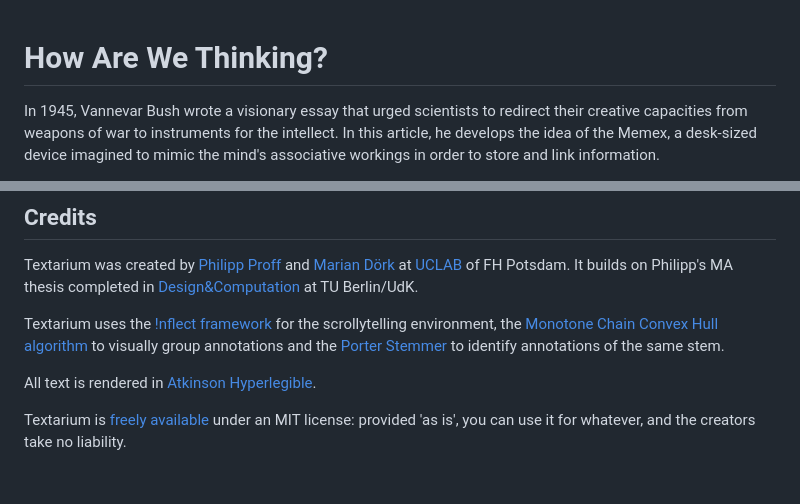
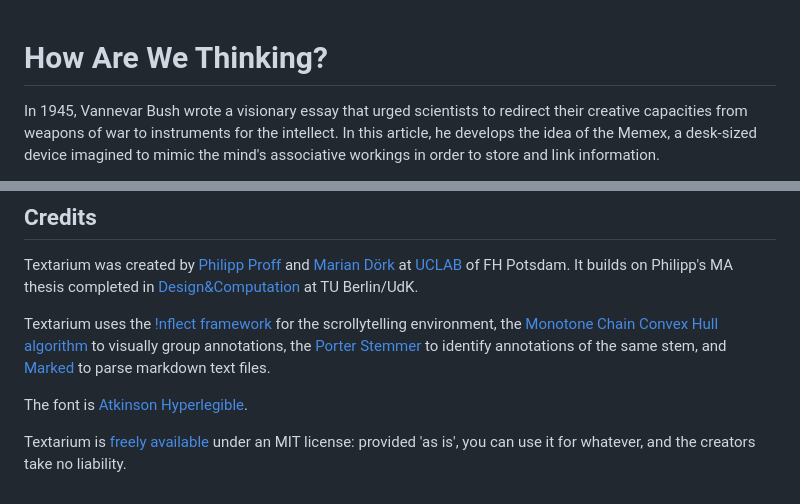
Before and after one commit to elproffesore/textarium, a Markdown page: README.md, 2 parts joined by grey strips. Rendered like a GitHub page.

Commit message:
refinements

```diff
--- a/README.md
+++ b/README.md
@@ -1,6 +1,6 @@
 # How Are We Thinking?
 
-[](txt/#bush&annotations=A($to_read_the_text(681,507,255,255,255),$you_can_scroll_left(638,476,255,255,255));A($to_read_our_reaction_essay(805,723,255,255,255),$scroll_on_the_right(855,690,255,255,255)))
+[](txt/#bush&annotations=A($to_read_the_text(681,507,255,255,255),$you_can_scroll_left(638,476,255,255,255));A($to_read_an_interpretation(805,723,255,255,255),$scroll_on_the_right(855,690,255,255,255)))
 In 1945, Vannevar Bush wrote a visionary essay that urged scientists to redirect their creative capacities from weapons of war to instruments for the intellect. In this article, he develops the idea of the Memex, a desk-sized device imagined to mimic the mind's associative workings in order to store and link information.
 
 *This is Textarium, an experimental interface created in 2025 for interpreting textual sources.*
@@ -130,8 +130,8 @@ Learn more about it in the <a href="https://arxiv.org/abs/2509.13191">research p
 
 [](txt/#bush&annotations=master(638,390,0,0,0);powerful_instrumentalities(706,627,0,0,0);!0_scientific_research(722,522,0,0,0))Textarium was created by <a href="https://philippproff.eu">Philipp Proff</a> and <a href="https://mariandoerk.de">Marian Dörk</a> at <a href="https://uclab.fh-potsdam.de">UCLAB</a> of FH Potsdam. It builds on Philipp's MA thesis completed in <a href="https://www.newpractice.net/study">Design&Computation</a> at TU Berlin/UdK.
 
-Textarium uses the <a href="https://uclab.fh-potsdam.de/inflect/">!nflect framework</a> for the scrollytelling environment, the <a href="https://github.com/image-js/monotone-chain-convex-hull">Monotone Chain Convex Hull algorithm</a> to visually group annotations and the <a href="https://tartarus.org/martin/PorterStemmer/">Porter Stemmer</a> to identify annotations of the same stem.
+Textarium uses the <a href="https://uclab.fh-potsdam.de/inflect/">!nflect framework</a> for the scrollytelling environment, the <a href="https://github.com/image-js/monotone-chain-convex-hull">Monotone Chain Convex Hull algorithm</a> to visually group annotations, the <a href="https://tartarus.org/martin/PorterStemmer/">Porter Stemmer</a> to identify annotations of the same stem, and <a href="https://marked.js.org">Marked</a> to parse markdown text files.
 
-All text is rendered in <a href="https://www.brailleinstitute.org/freefont/">Atkinson Hyperlegible</a>.
+The font is <a href="https://www.brailleinstitute.org/freefont/">Atkinson Hyperlegible</a>.
 
 Textarium is <a href="https://github.com/elproffesore/textarium">freely available</a> under an MIT license: provided 'as is', you can use it for whatever, and the creators take no liability.
```
